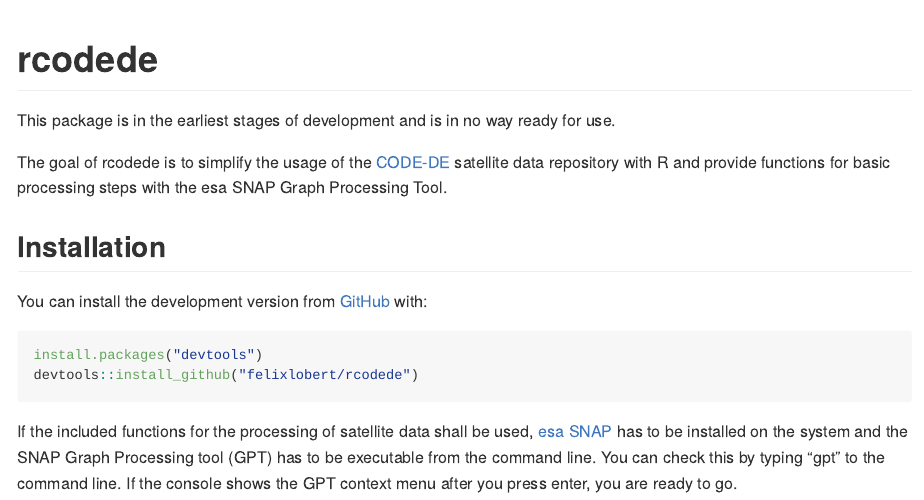
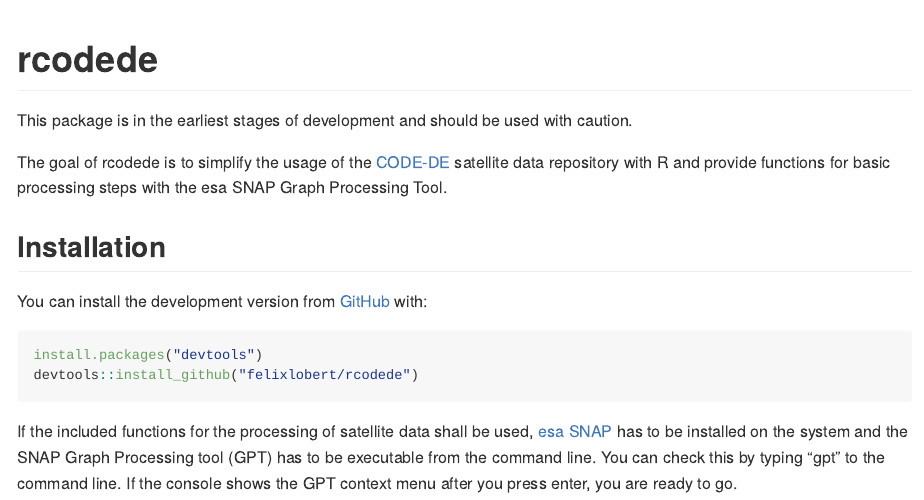
Before and after one commit to felixlobert/rcodede, an R Markdown document (README.Rmd): the page in a window 1100 px wide, from its top. The pictures show the output file README.md that the author committed with the source, drawn offline in the style of GitHub.

Commit message:
update README

```diff
--- a/README.Rmd
+++ b/README.Rmd
@@ -18,7 +18,7 @@
 <!-- badges: start -->
 <!-- badges: end -->
 
-This package is in the earliest stages of development and is in no way ready for use.
+This package is in the earliest stages of development and should be used with caution.
 
 The goal of rcodede is to simplify the usage of the [CODE-DE](https://code-de.org/) satellite data repository with R and provide functions for basic processing steps with the esa SNAP Graph Processing Tool.
 
```
Also changed, not shown: README.md.
